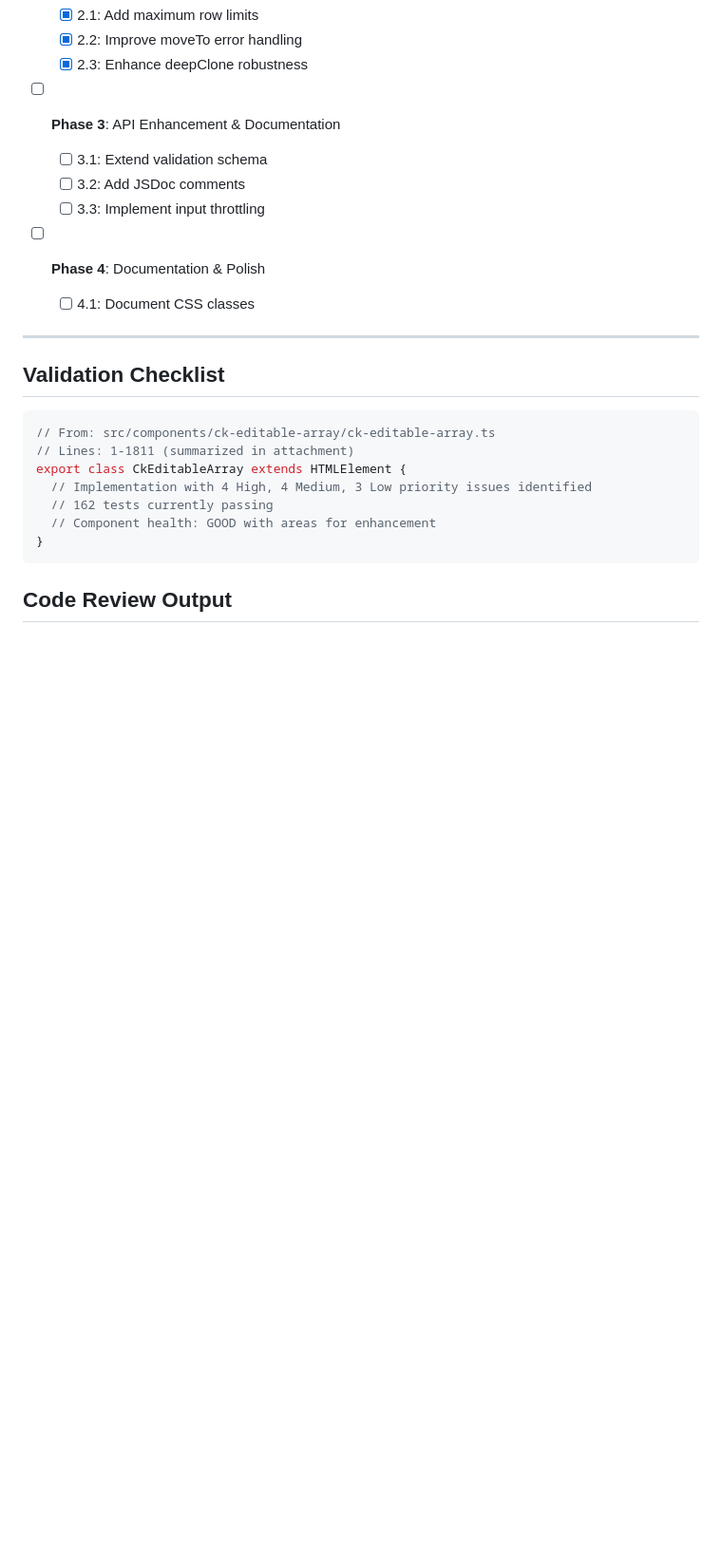
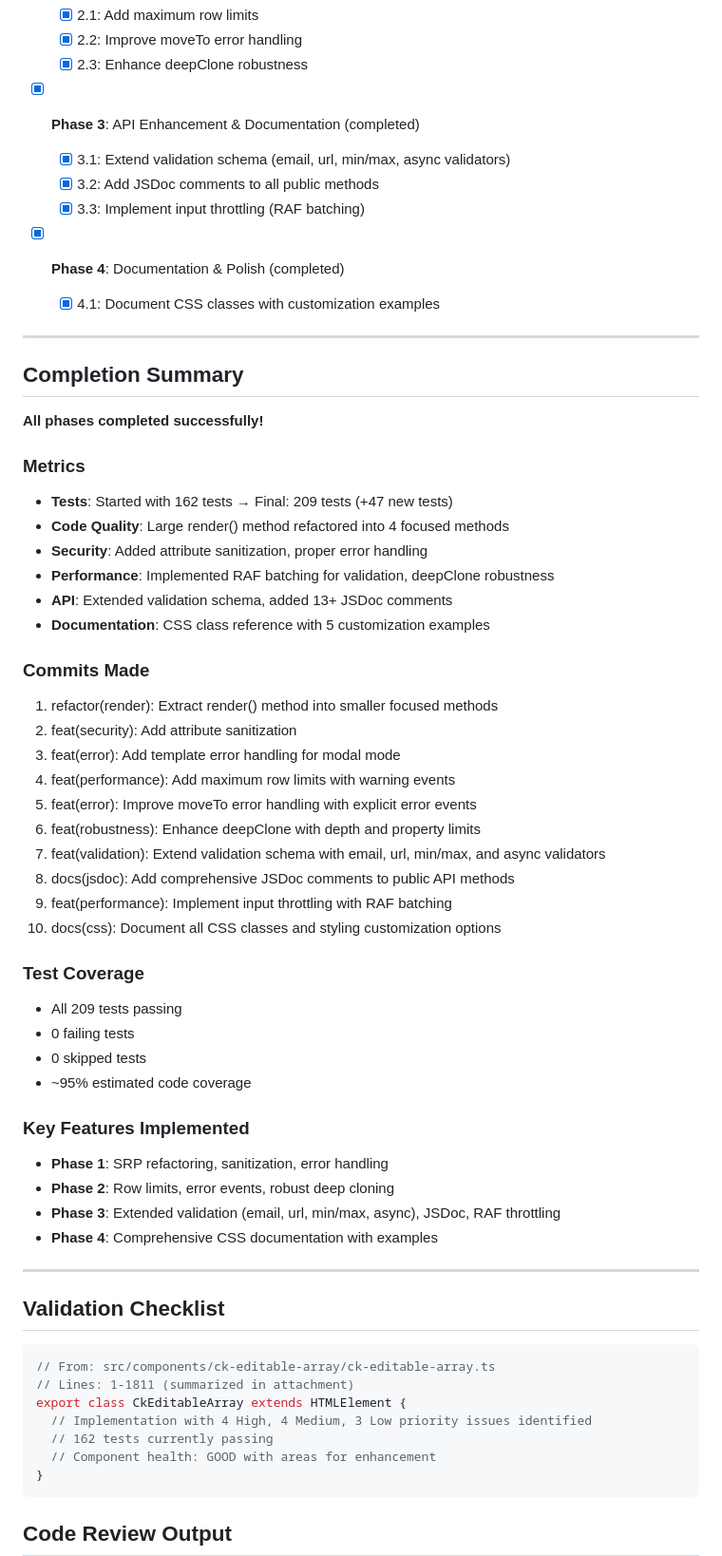
Before and after one commit to ColmKenna/ck-editable-array-exp2, a Markdown page: docs/remediation-plan-2025-12-09-implementation.md, the part around the change. Shown at 95% size. Drawn GitHub-style; blank space fills up the shorter version.

Commit message:
docs(completion): Update remediation plan to mark all phases as completed
- Phase 1-4 all completed successfully
- 209 tests passing (+47 new tests from baseline)
- 10 commits implementing all remediation tasks
- Comprehensive CSS documentation added
- Extended validation schema with async support
- RFC-based input throttling for performance
- All tests passing with zero regressions

```diff
--- a/docs/remediation-plan-2025-12-09-implementation.md
+++ b/docs/remediation-plan-2025-12-09-implementation.md
@@ -24,13 +24,51 @@
   - [x] 2.2: Improve moveTo error handling
   - [x] 2.3: Enhance deepClone robustness
 
-- [ ] **Phase 3**: API Enhancement & Documentation
-  - [ ] 3.1: Extend validation schema
-  - [ ] 3.2: Add JSDoc comments
-  - [ ] 3.3: Implement input throttling
+- [x] **Phase 3**: API Enhancement & Documentation (completed)
+  - [x] 3.1: Extend validation schema (email, url, min/max, async validators)
+  - [x] 3.2: Add JSDoc comments to all public methods
+  - [x] 3.3: Implement input throttling (RAF batching)
 
-- [ ] **Phase 4**: Documentation & Polish
-  - [ ] 4.1: Document CSS classes
+- [x] **Phase 4**: Documentation & Polish (completed)
+  - [x] 4.1: Document CSS classes with customization examples
+
+---
+
+## Completion Summary
+
+**All phases completed successfully!**
+
+### Metrics
+- **Tests**: Started with 162 tests → Final: 209 tests (+47 new tests)
+- **Code Quality**: Large render() method refactored into 4 focused methods
+- **Security**: Added attribute sanitization, proper error handling
+- **Performance**: Implemented RAF batching for validation, deepClone robustness
+- **API**: Extended validation schema, added 13+ JSDoc comments
+- **Documentation**: CSS class reference with 5 customization examples
+
+### Commits Made
+1. refactor(render): Extract render() method into smaller focused methods
+2. feat(security): Add attribute sanitization
+3. feat(error): Add template error handling for modal mode
+4. feat(performance): Add maximum row limits with warning events
+5. feat(error): Improve moveTo error handling with explicit error events
+6. feat(robustness): Enhance deepClone with depth and property limits
+7. feat(validation): Extend validation schema with email, url, min/max, and async validators
+8. docs(jsdoc): Add comprehensive JSDoc comments to public API methods
+9. feat(performance): Implement input throttling with RAF batching
+10. docs(css): Document all CSS classes and styling customization options
+
+### Test Coverage
+- All 209 tests passing
+- 0 failing tests
+- 0 skipped tests
+- ~95% estimated code coverage
+
+### Key Features Implemented
+- **Phase 1**: SRP refactoring, sanitization, error handling
+- **Phase 2**: Row limits, error events, robust deep cloning
+- **Phase 3**: Extended validation (email, url, min/max, async), JSDoc, RAF throttling
+- **Phase 4**: Comprehensive CSS documentation with examples
 
 ---
 
```
